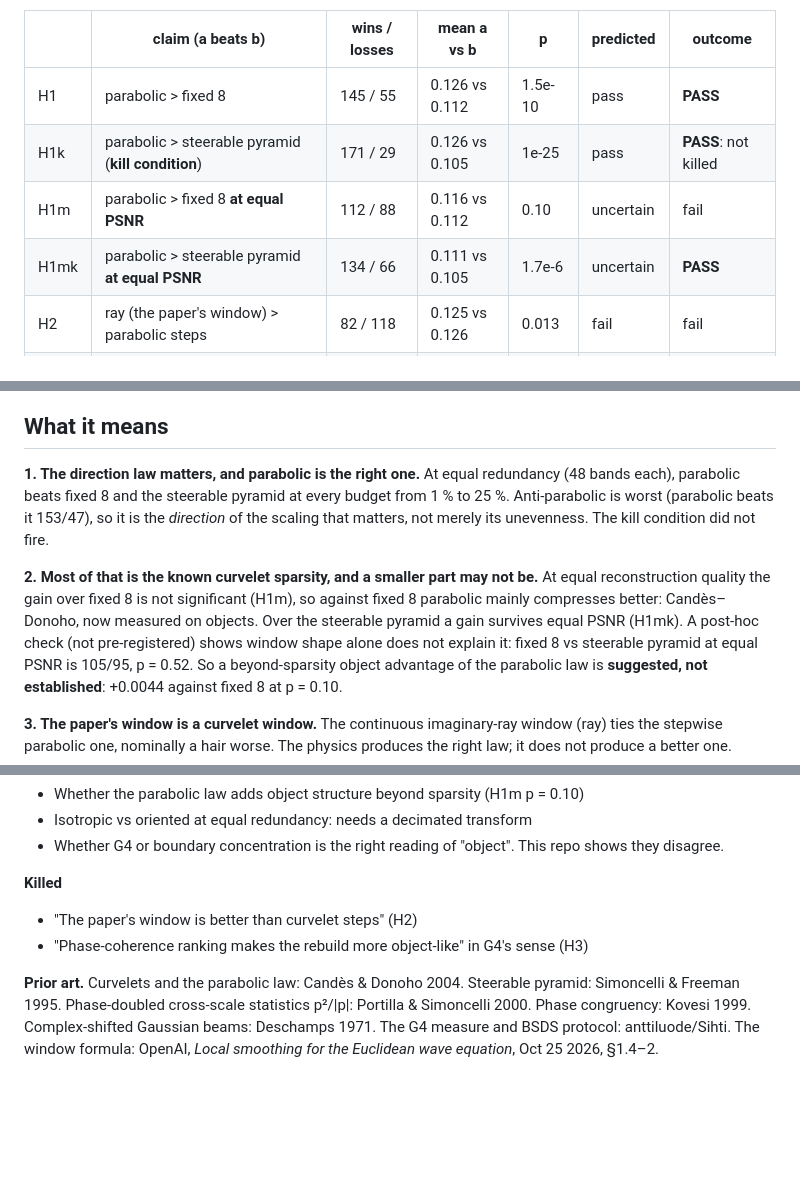
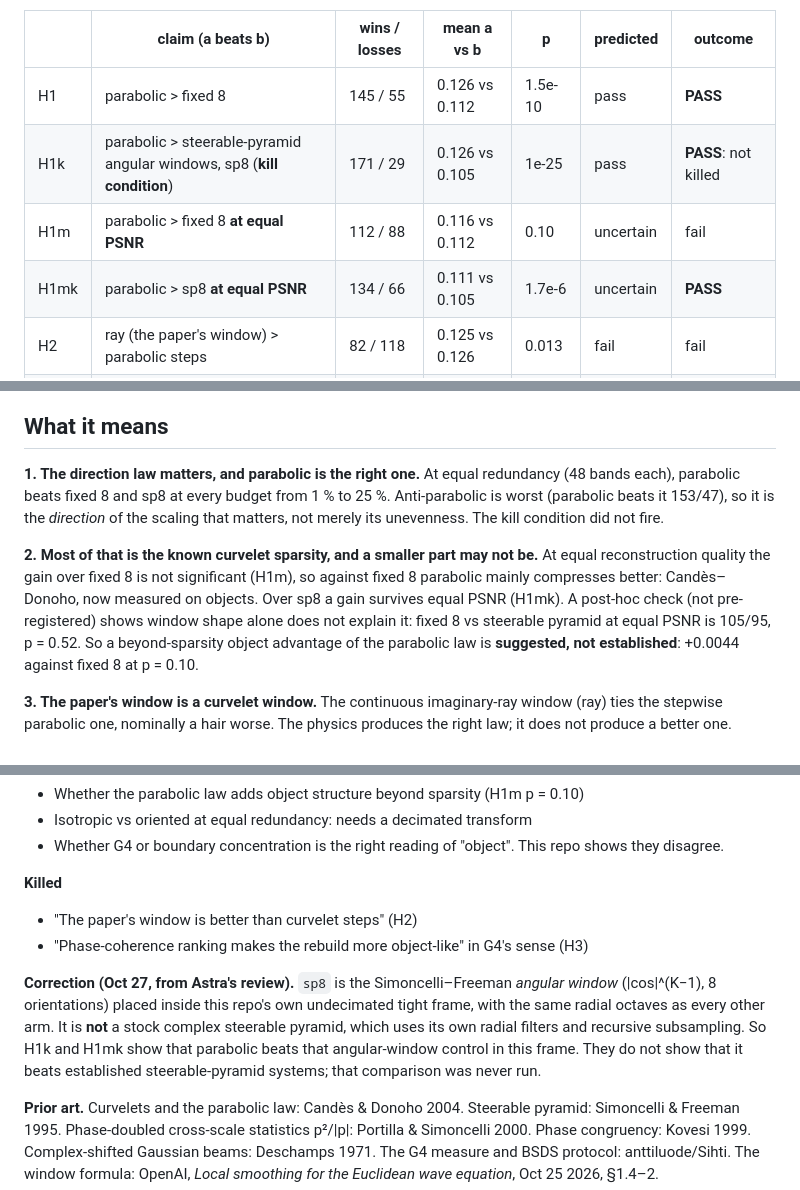
Before and after one commit to anttiluode/ParabolicOrientationSihti, a Markdown page: README.md, 3 parts joined by grey strips. Rendered like a GitHub page; blank space fills up the shorter version.

Commit message:
README: sp8 is steerable-pyramid angular windows in this frame, not a stock pyramid
Correction from review: H1k/H1mk beat that control, not established
steerable-pyramid systems.

Co-Authored-By: Claude Opus 5.5 <noreply@anthropic.com>
Claude-Session: https://claude.ai/code/session_01Eg7PDgHLQ9ohj9WLsupF8K

```diff
--- a/README.md
+++ b/README.md
@@ -34,9 +34,9 @@ Decision rule: higher mean, wins on ≥ 60 % of images, sign test p < 0.01.
 | | claim (a beats b) | wins / losses | mean a vs b | p | predicted | outcome |
 |---|---|---|---|---|---|---|
 | H1 | parabolic > fixed 8 | 145 / 55 | 0.126 vs 0.112 | 1.5e-10 | pass | **PASS** |
-| H1k | parabolic > steerable pyramid (**kill condition**) | 171 / 29 | 0.126 vs 0.105 | 1e-25 | pass | **PASS**: not killed |
+| H1k | parabolic > steerable-pyramid angular windows, sp8 (**kill condition**) | 171 / 29 | 0.126 vs 0.105 | 1e-25 | pass | **PASS**: not killed |
 | H1m | parabolic > fixed 8 **at equal PSNR** | 112 / 88 | 0.116 vs 0.112 | 0.10 | uncertain | fail |
-| H1mk | parabolic > steerable pyramid **at equal PSNR** | 134 / 66 | 0.111 vs 0.105 | 1.7e-6 | uncertain | **PASS** |
+| H1mk | parabolic > sp8 **at equal PSNR** | 134 / 66 | 0.111 vs 0.105 | 1.7e-6 | uncertain | **PASS** |
 | H2 | ray (the paper's window) > parabolic steps | 82 / 118 | 0.125 vs 0.126 | 0.013 | fail | fail |
 | H3 | coherence ranking > magnitude (G4 alignment) | 45 / 155 | 0.107 vs 0.126 | 2e-15 | fail | fail |
 | H3b | coherence ranking puts kept detail on human boundaries | 148 / 52 | 0.090 vs 0.035 | 7e-12 | pass | **PASS** |
@@ -47,7 +47,7 @@ Decision rule: higher mean, wins on ≥ 60 % of images, sign test p < 0.01.
 ## What it means
 
 **1. The direction law matters, and parabolic is the right one.** At equal redundancy
-(48 bands each), parabolic beats fixed 8 and the steerable pyramid at every budget from
+(48 bands each), parabolic beats fixed 8 and sp8 at every budget from
 1 % to 25 %. Anti-parabolic is worst (parabolic beats it 153/47), so it is the
 *direction* of the scaling that matters, not merely its unevenness. The kill condition
 did not fire.
@@ -55,7 +55,7 @@ did not fire.
 **2. Most of that is the known curvelet sparsity, and a smaller part may not be.** At
 equal reconstruction quality the gain over fixed 8 is not significant (H1m), so against
 fixed 8 parabolic mainly compresses better: Candès–Donoho, now measured on objects. Over
-the steerable pyramid a gain survives equal PSNR (H1mk). A post-hoc check (not
+sp8 a gain survives equal PSNR (H1mk). A post-hoc check (not
 pre-registered) shows window shape alone does not explain it: fixed 8 vs steerable
 pyramid at equal PSNR is 105/95, p = 0.52. So a beyond-sparsity object advantage of the
 parabolic law is **suggested, not established**: +0.0044 against fixed 8 at p = 0.10.
@@ -115,6 +115,14 @@ Rightmost: cross-scale coherence, bright where adjacent octaves agree in phase.*
 - "The paper's window is better than curvelet steps" (H2)
 - "Phase-coherence ranking makes the rebuild more object-like" in G4's sense (H3)
 
+**Correction (Oct 27, from Astra's review).** `sp8` is the Simoncelli–Freeman *angular
+window* (|cos|^(K−1), 8 orientations) placed inside this repo's own undecimated tight
+frame, with the same radial octaves as every other arm. It is **not** a stock complex
+steerable pyramid, which uses its own radial filters and recursive subsampling. So H1k
+and H1mk show that parabolic beats that angular-window control in this frame. They do
+not show that it beats established steerable-pyramid systems; that comparison was
+never run.
+
 **Prior art.** Curvelets and the parabolic law: Candès & Donoho 2004. Steerable pyramid:
 Simoncelli & Freeman 1995. Phase-doubled cross-scale statistics p²/|p|: Portilla &
 Simoncelli 2000. Phase congruency: Kovesi 1999. Complex-shifted Gaussian beams:
```
